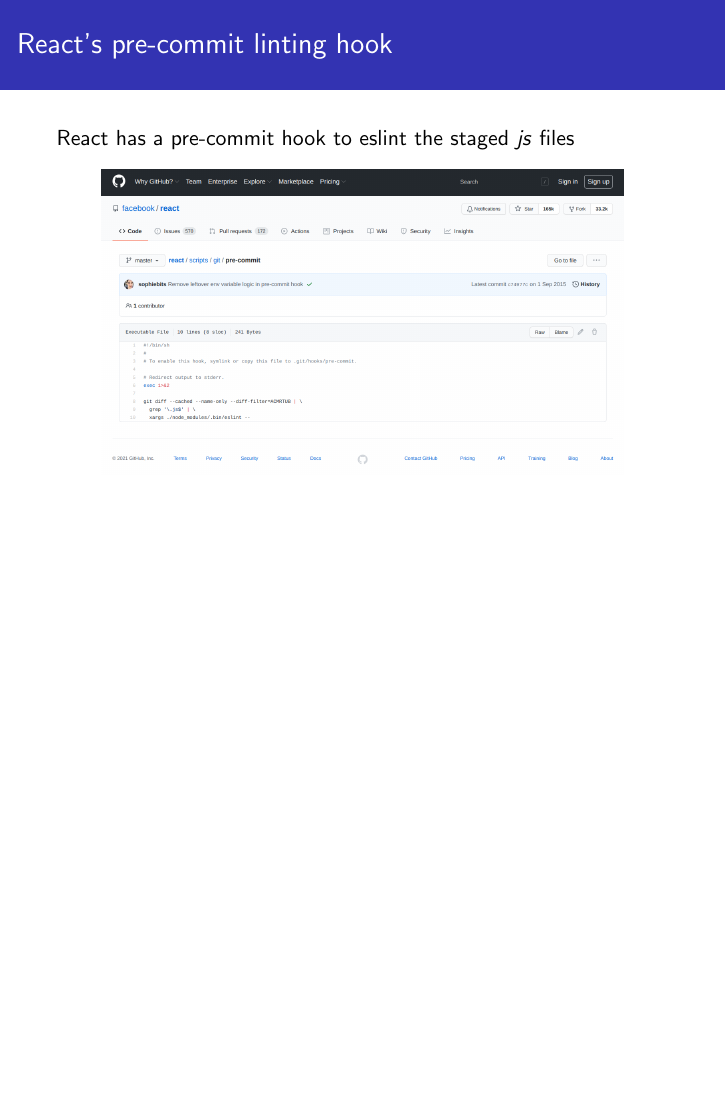
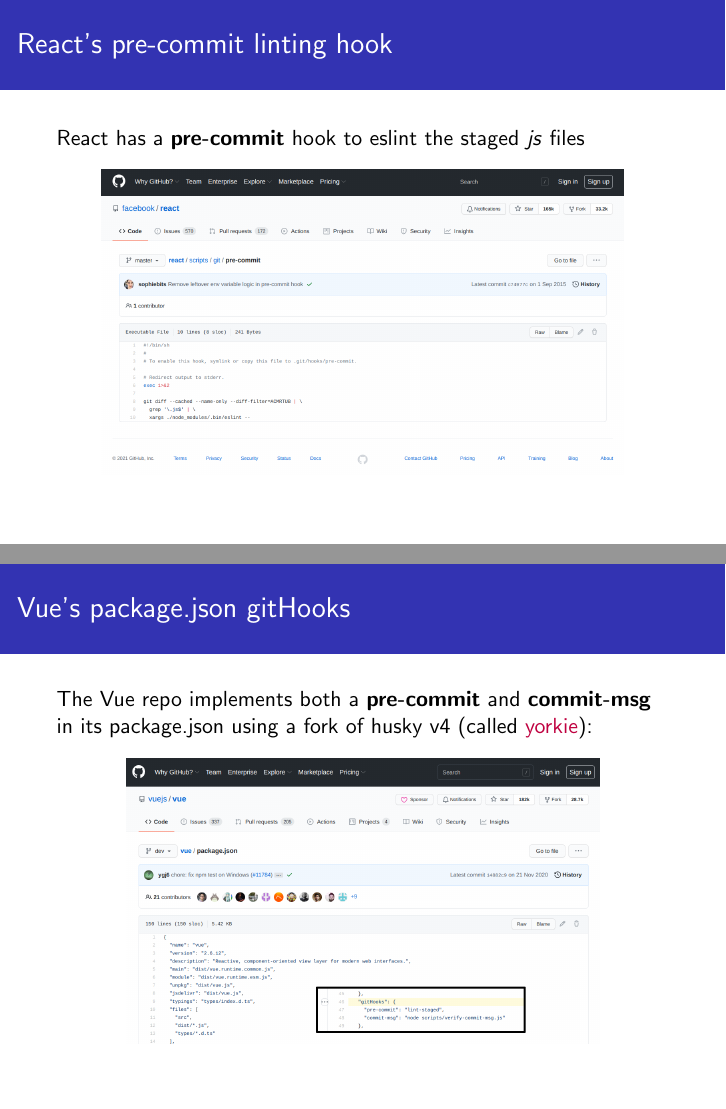
Before and after one commit to dario-piotrowicz/npm-client-side-git-hooks-examples, LaTeX slides (presentation/presentation.tex): page 15 of 15 before the commit and pages 15 and 16 of 16 after it, the two joined at a grey line, the shorter picture padded with empty space. Compiled offline with pdfLaTeX.

Commit message:
add vue example to presentation

```diff
--- a/presentation/presentation.tex
+++ b/presentation/presentation.tex
@@ -233,7 +233,7 @@
 
 
 \begin{frame}{React's pre-commit linting hook}
-  React has a pre-commit hook to eslint the staged \textit{js} files
+  React has a \textbf{pre-commit} hook to eslint the staged \textit{js} files
   \begin{center}
    \href{https://github.com/facebook/react/blob/master/scripts/git/pre-commit}{
       \includegraphics[scale=0.2]{react-pre-commit.png}
@@ -242,5 +242,16 @@
 \end{frame}
 
 
+\begin{frame}{Vue's package.json gitHooks}
+  The Vue repo implements both a \textbf{pre-commit} and \textbf{commit-msg} in its package.json using a fork of husky v4 (called
+  {\color{purple} \href{https://github.com/yyx990803/yorkie}{yorkie}}):
+
+  \begin{center}
+   \href{https://github.com/vuejs/vue/blob/dev/package.json\#L46}{
+      \includegraphics[scale=0.2]{vue-githooks.png}
+   }
+  \end{center}
+\end{frame}
+
 
 \end{document}
```
Also changed, not shown: presentation/images/vue-githooks.png (added), presentation/presentation.pdf.
